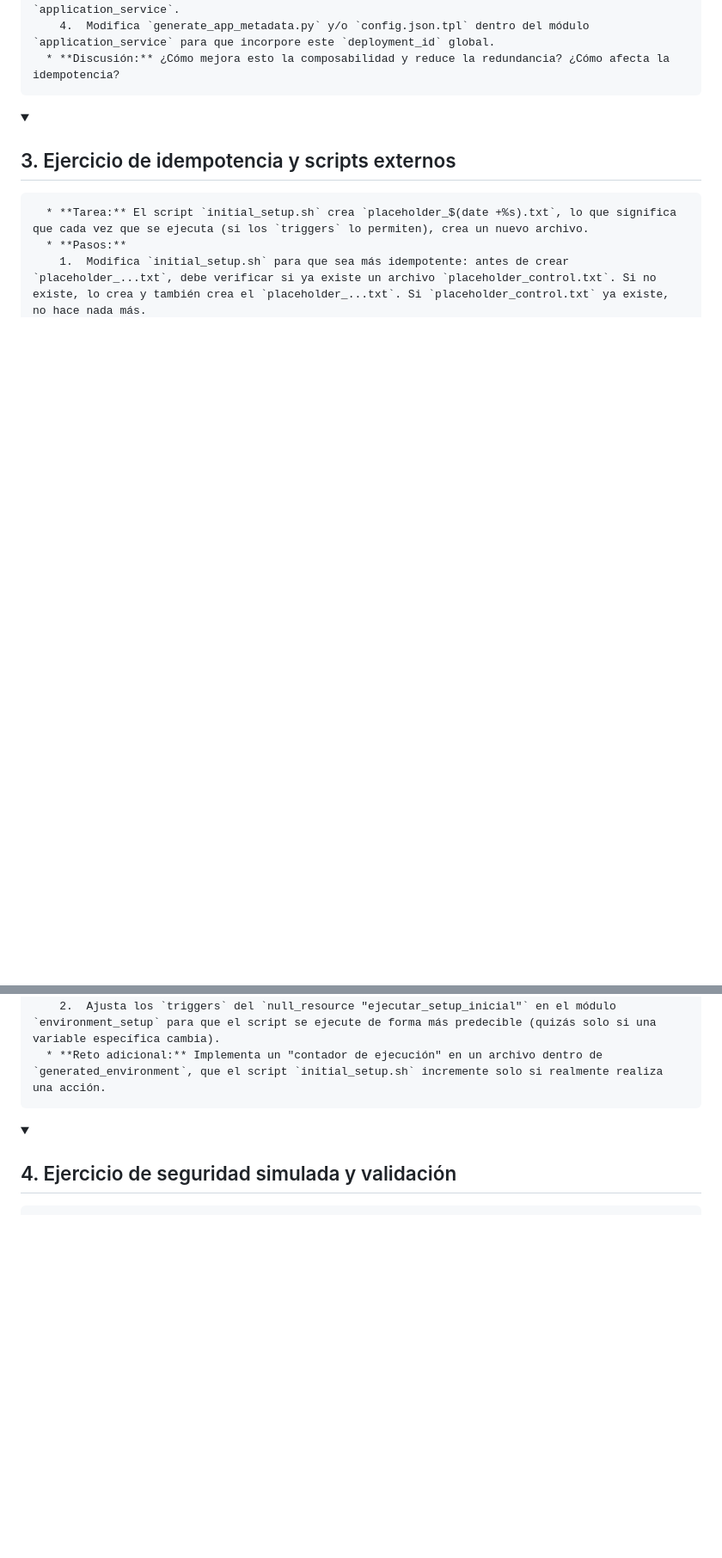
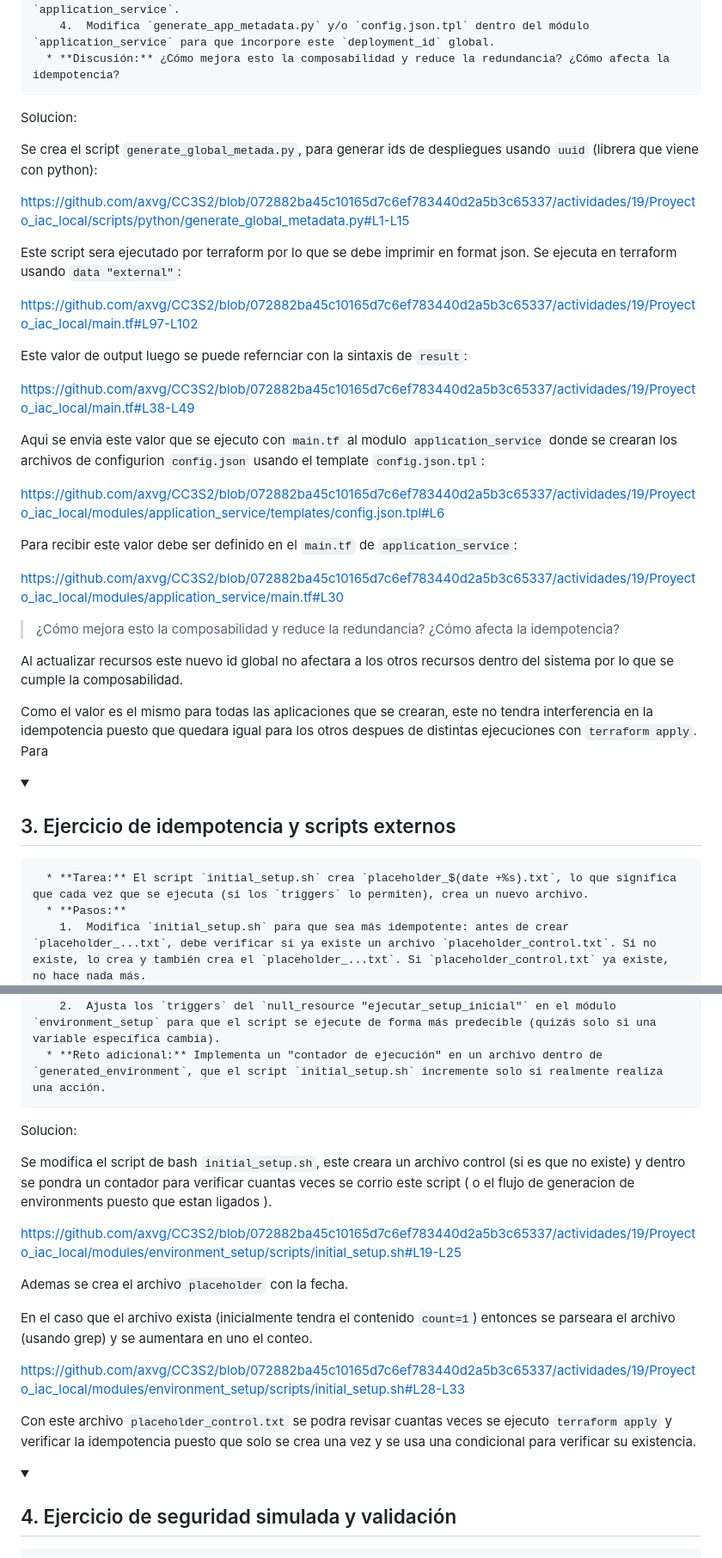
Before and after one commit to axvg/CC3S2, a Markdown page: actividades/19/README.md, 2 parts joined by grey strips. Shown: that part at 86% size. GitHub-like rendering; folded sections open; blank space fills up the shorter version.

Commit message:
add answers for act19

```diff
--- a/actividades/19/README.md
+++ b/actividades/19/README.md
@@ -714,6 +714,34 @@ https://github.com/axvg/CC3S2/blob/44d0a346aa177141f90b9050293b226c72769da2/acti
 
 </details>
 
+Solucion:
+
+Se crea el script `generate_global_metada.py`, para generar ids de despliegues usando `uuid` (librera que viene con python):
+
+https://github.com/axvg/CC3S2/blob/072882ba45c10165d7c6ef783440d2a5b3c65337/actividades/19/Proyecto_iac_local/scripts/python/generate_global_metadata.py#L1-L15
+
+Este script sera ejecutado por terraform por lo que se debe imprimir en format json. Se ejecuta en terraform usando `data "external"`:
+
+https://github.com/axvg/CC3S2/blob/072882ba45c10165d7c6ef783440d2a5b3c65337/actividades/19/Proyecto_iac_local/main.tf#L97-L102
+
+Este valor de output luego se puede refernciar con la sintaxis de `result`:
+
+https://github.com/axvg/CC3S2/blob/072882ba45c10165d7c6ef783440d2a5b3c65337/actividades/19/Proyecto_iac_local/main.tf#L38-L49
+
+Aqui se envia este valor que se ejecuto con `main.tf` al modulo `application_service` donde se crearan los archivos de configurion `config.json` usando el template `config.json.tpl`:
+
+https://github.com/axvg/CC3S2/blob/072882ba45c10165d7c6ef783440d2a5b3c65337/actividades/19/Proyecto_iac_local/modules/application_service/templates/config.json.tpl#L6
+
+Para recibir este valor debe ser definido en el `main.tf` de `application_service`:
+
+https://github.com/axvg/CC3S2/blob/072882ba45c10165d7c6ef783440d2a5b3c65337/actividades/19/Proyecto_iac_local/modules/application_service/main.tf#L30
+
+> ¿Cómo mejora esto la composabilidad y reduce la redundancia? ¿Cómo afecta la idempotencia?
+
+Al actualizar recursos este nuevo id global no afectara a los otros recursos dentro del sistema por lo que se cumple la composabilidad.
+
+Como el valor es el mismo para todas las aplicaciones que se crearan, este no tendra interferencia en la idempotencia puesto que quedara igual para los otros despues de distintas ejecuciones con `terraform apply`. Para
+
 <details>
 <summary>
 <h2>3. Ejercicio de idempotencia y scripts externos</h2>
@@ -726,6 +754,21 @@ https://github.com/axvg/CC3S2/blob/44d0a346aa177141f90b9050293b226c72769da2/acti
       * **Reto adicional:** Implementa un "contador de ejecución" en un archivo dentro de `generated_environment`, que el script `initial_setup.sh` incremente solo si realmente realiza una acción.
 
 </details>
+
+Solucion:
+
+Se modifica el script de bash `initial_setup.sh`, este creara un archivo control (si es que no existe) y dentro se pondra un contador para verificar cuantas veces se corrio este script ( o el flujo de generacion de environments puesto que estan ligados ).
+
+https://github.com/axvg/CC3S2/blob/072882ba45c10165d7c6ef783440d2a5b3c65337/actividades/19/Proyecto_iac_local/modules/environment_setup/scripts/initial_setup.sh#L19-L25
+
+Ademas se crea el archivo `placeholder` con la fecha.
+
+En el caso que el archivo exista (inicialmente tendra el contenido `count=1`) entonces
+se parseara el archivo (usando grep) y se aumentara en uno el conteo.
+
+https://github.com/axvg/CC3S2/blob/072882ba45c10165d7c6ef783440d2a5b3c65337/actividades/19/Proyecto_iac_local/modules/environment_setup/scripts/initial_setup.sh#L28-L33
+
+Con este archivo `placeholder_control.txt` se podra revisar cuantas veces se ejecuto `terraform apply` y verificar la idempotencia puesto que solo se crea una vez y se usa una condicional para verificar su existencia.
 
 <details>
 <summary>
```
Also changed, not shown: other parts of actividades/19/README.md (+21 -0 lines).
